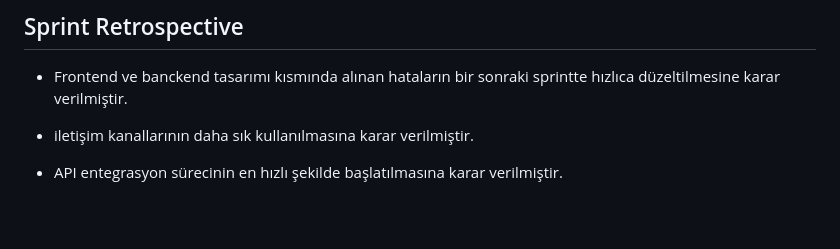
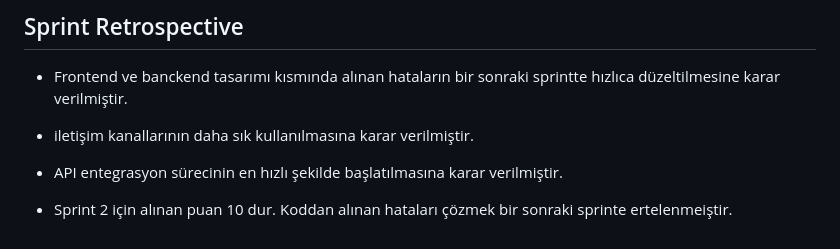
Before and after one commit to tymerve/YZTA-Bootcamp-131, a Markdown page: README.md, the part around one of its changes. Drawn GitHub-style; blank space fills up the shorter version.

```diff
--- a/README.md
+++ b/README.md
@@ -141,3 +141,5 @@ Ruh hali ve sosyal medya süresi geçmişe dönük çizgi grafiğiyle sunulur.
 - iletişim kanallarının daha sık kullanılmasına karar verilmiştir.
 
 - API entegrasyon sürecinin en hızlı şekilde başlatılmasına karar verilmiştir.
+
+- Sprint 2 için alınan puan 10 dur. Koddan alınan hataları çözmek bir sonraki sprinte ertelenmeiştir.
```
Also changed, not shown: other parts of README.md (+1 -1 lines).
